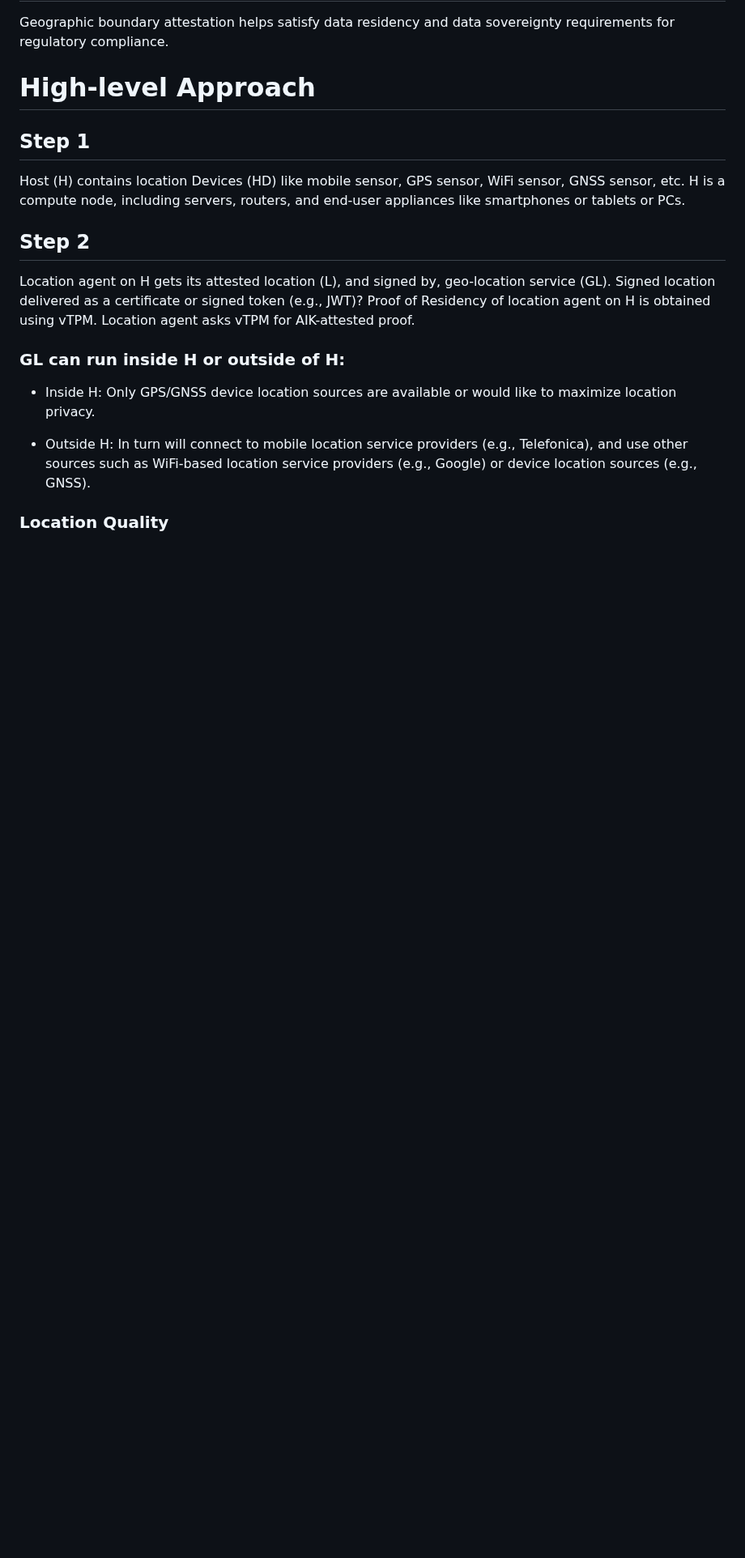
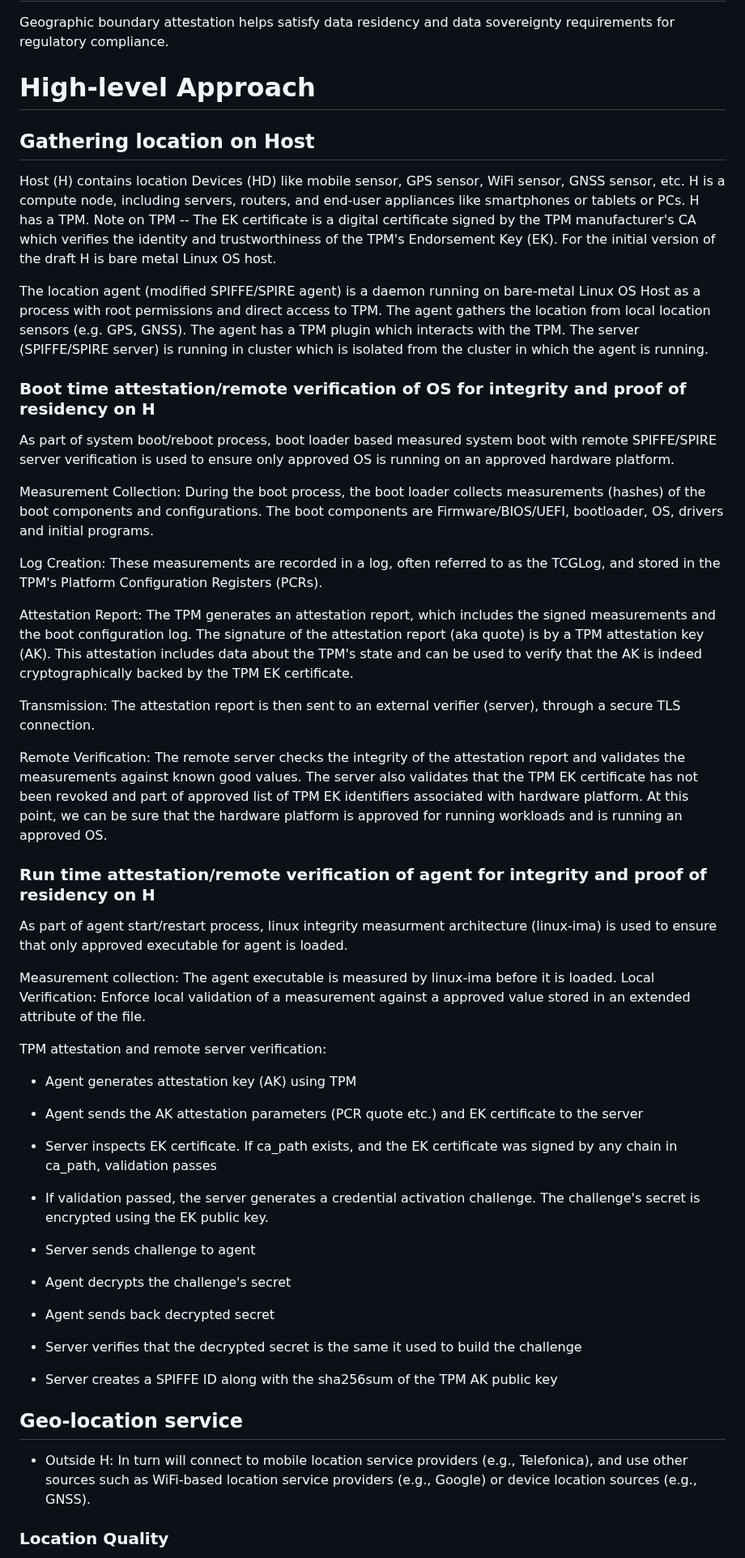
Before and after one commit to nedmsmith/draft-klspa-wimse-verifiable-geo-fence, a Markdown page: draft-lkspa-wimse-verifiable-geo-fence.md, the part around one of its changes. Shown at 81% size. GitHub-like rendering; blank space fills up the shorter version.

```diff
--- a/draft-lkspa-wimse-verifiable-geo-fence.md
+++ b/draft-lkspa-wimse-verifiable-geo-fence.md
@@ -139,17 +139,54 @@ Geographic boundary attestation helps satisfy data residency and data sovereignt
 
 # High-level Approach
 
-## Step 1
+## Gathering location on Host
 
-Host (H) contains location Devices (HD) like mobile sensor, GPS sensor, WiFi sensor, GNSS sensor, etc. H is a compute node, including servers, routers, and end-user appliances like smartphones or tablets or PCs.
+Host (H) contains location Devices (HD) like mobile sensor, GPS sensor, WiFi sensor, GNSS sensor, etc. H is a compute node, including servers, routers, and end-user appliances like smartphones or tablets or PCs. H has a TPM. Note on TPM -- The EK certificate is a digital certificate signed by the TPM manufacturer's CA which verifies the identity and trustworthiness of the TPM's Endorsement Key (EK). For the initial version of the draft H is bare metal Linux OS host.
 
-## Step 2
+The location agent (modified SPIFFE/SPIRE agent) is a daemon running on bare-metal Linux OS Host as a process with root permissions and direct access to TPM. The agent gathers the location from local location sensors (e.g. GPS, GNSS). The agent has a TPM plugin which interacts with the TPM. The server (SPIFFE/SPIRE server) is running in cluster which is isolated from the cluster in which the agent is running.
 
-Location agent on H gets its attested location (L), and signed by, geo-location service (GL). Signed location delivered as a certificate or signed token (e.g., JWT)? Proof of Residency of location agent on H is obtained using vTPM. Location agent asks vTPM for AIK-attested proof.
+### Boot time attestation/remote verification of OS for integrity and proof of residency on H
+As part of system boot/reboot process, boot loader based measured system boot with remote SPIFFE/SPIRE server verification is used to ensure only approved OS is running on an approved hardware platform.
 
-### GL can run inside H or outside of H:
+Measurement Collection: During the boot process, the boot loader collects measurements (hashes) of the boot components and configurations. The boot components are Firmware/BIOS/UEFI, bootloader, OS, drivers and initial programs.
 
-* Inside H: Only GPS/GNSS device location sources are available or would like to maximize location privacy.
+Log Creation: These measurements are recorded in a log, often referred to as the TCGLog, and stored in the TPM's Platform Configuration Registers (PCRs).
+
+Attestation Report: The TPM generates an attestation report, which includes the signed measurements and the boot configuration log. The signature of the attestation report (aka quote) is by a TPM attestation key (AK). This attestation includes data about the TPM's state and can be used to verify that the AK is indeed cryptographically backed by the TPM EK certificate.
+
+Transmission: The attestation report is then sent to an external verifier (server), through a secure TLS connection.
+
+Remote Verification: The remote server checks the integrity of the attestation report and validates the measurements against known good values. The server also validates that the TPM EK certificate has not been revoked and part of approved list of TPM EK identifiers associated with hardware platform. At this point, we can be sure that the hardware platform is approved for running workloads and is running an approved OS.
+
+### Run time attestation/remote verification of agent for integrity and proof of residency on H
+As part of agent start/restart process, linux integrity measurment architecture (linux-ima) is used to ensure that only approved executable for agent is loaded.
+
+Measurement collection: The agent executable is measured by linux-ima before it is loaded.
+Local Verification: Enforce local validation of a measurement against a approved value stored in an extended attribute of the file.
+
+TPM attestation and remote server verification:
+
+- Agent generates attestation key (AK) using TPM
+
+- Agent sends the AK attestation parameters (PCR quote etc.) and EK certificate to the server
+
+- Server inspects EK certificate. If ca_path exists, and the EK certificate was signed by any chain in ca_path, validation passes
+
+- If validation passed, the server generates a credential activation challenge. The challenge's secret is encrypted using the EK public key.
+
+- Server sends challenge to agent
+
+- Agent decrypts the challenge's secret
+
+- Agent sends back decrypted secret
+
+- Server verifies that the decrypted secret is the same it used to build the challenge
+
+- Server creates a SPIFFE ID along with the sha256sum of the TPM AK public key
+
+## Geo-location service
+
+
 
 * Outside H: In turn will connect to mobile location service providers (e.g., Telefonica), and use other sources such as WiFi-based location service providers (e.g., Google) or device location sources (e.g., GNSS).
 
```
Also changed, not shown: other parts of draft-lkspa-wimse-verifiable-geo-fence.md (+9 -54 lines).
